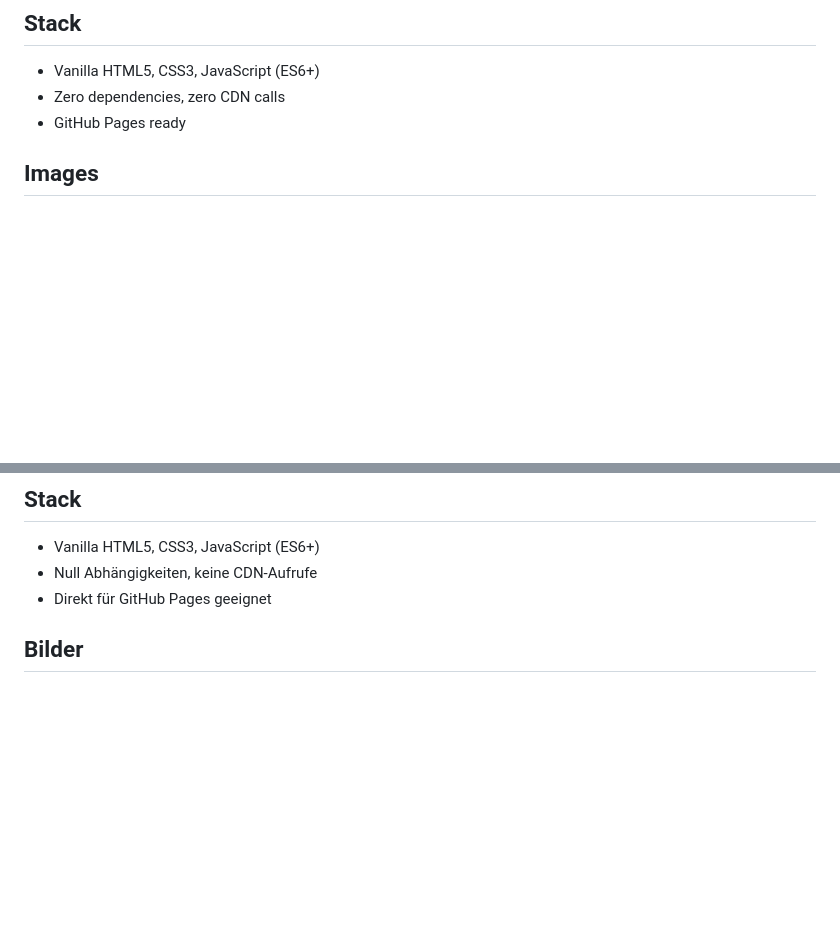
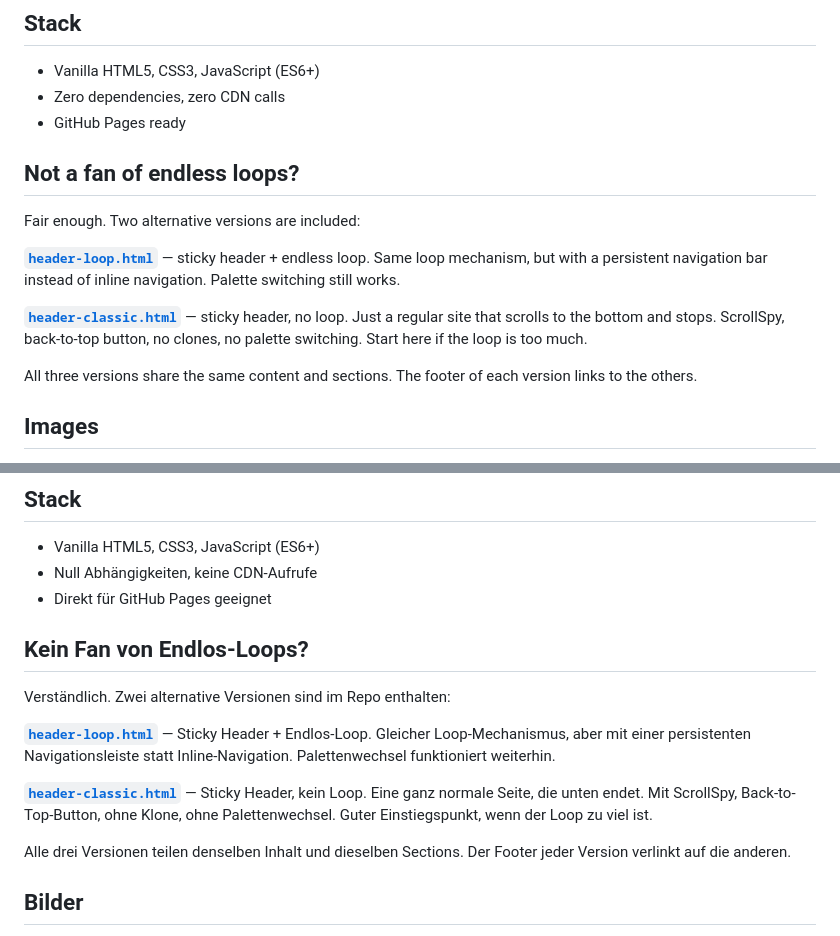
Before and after one commit to dontdevpanic/darkground-coffee, a Markdown page: README.md, 2 parts joined by grey strips. Rendered like a GitHub page; blank space fills up the shorter version.

Commit message:
docs: update README — three versions documented (EN/DE)

```diff
--- a/README.md
+++ b/README.md
@@ -95,6 +95,18 @@ Add a class, the IntersectionObserver handles the rest:
 - Vanilla HTML5, CSS3, JavaScript (ES6+)
 - Zero dependencies, zero CDN calls
 - GitHub Pages ready
+
+
+## Not a fan of endless loops?
+
+Fair enough. Two alternative versions are included:
+
+**[`header-loop.html`](header-loop.html)** — sticky header + endless loop. Same loop mechanism, but with a persistent navigation bar instead of inline navigation. Palette switching still works.
+
+**[`header-classic.html`](header-classic.html)** — sticky header, no loop. Just a regular site that scrolls to the bottom and stops. ScrollSpy, back-to-top button, no clones, no palette switching. Start here if the loop is too much.
+
+All three versions share the same content and sections. The footer of each version links to the others.
+
 
 ## Images
 
@@ -207,6 +219,19 @@ Klasse hinzufügen, der IntersectionObserver erledigt den Rest:
 - Null Abhängigkeiten, keine CDN-Aufrufe
 - Direkt für GitHub Pages geeignet
 
+
+## Kein Fan von Endlos-Loops?
+
+Verständlich. Zwei alternative Versionen sind im Repo enthalten:
+
+**[`header-loop.html`](header-loop.html)** — Sticky Header + Endlos-Loop. Gleicher Loop-Mechanismus, aber mit einer persistenten Navigationsleiste statt Inline-Navigation. Palettenwechsel funktioniert weiterhin.
+
+**[`header-classic.html`](header-classic.html)** — Sticky Header, kein Loop. Eine ganz normale Seite, die unten endet. Mit ScrollSpy, Back-to-Top-Button, ohne Klone, ohne Palettenwechsel. Guter Einstiegspunkt, wenn der Loop zu viel ist.
+
+Alle drei Versionen teilen denselben Inhalt und dieselben Sections. Der Footer jeder Version verlinkt auf die anderen.
+
+
+
 ## Bilder
 
 Alle in dieser Demo verwendeten Bilder sind KI-generiert und speziell für dieses Projekt erstellt. Keine Stockfotos, keine Lizenzfragen.
```
